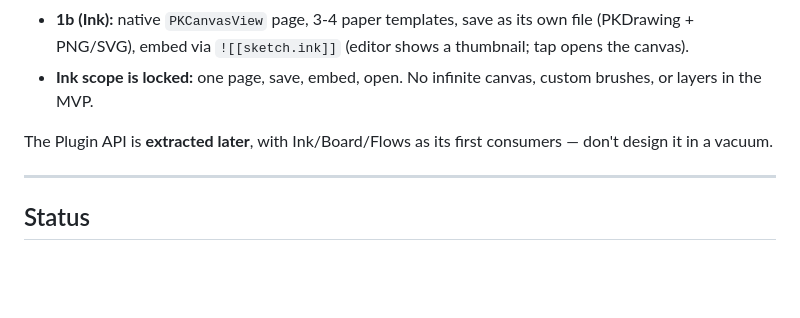
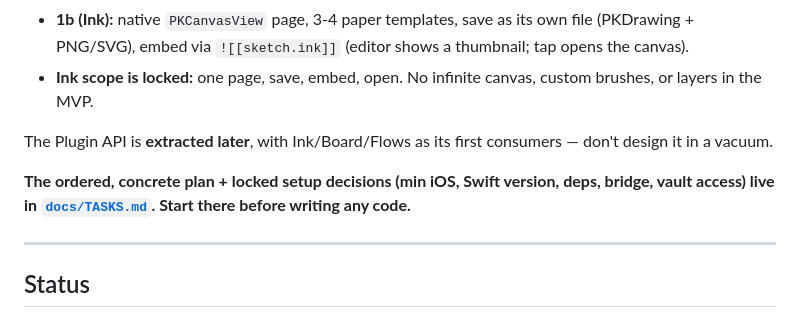
Before and after one commit to caiopieri/flint, a Markdown page: AGENTS.md, the part around the change. GitHub-like rendering; blank space fills up the shorter version.

```diff
--- a/AGENTS.md
+++ b/AGENTS.md
@@ -58,6 +58,8 @@ These override convenience. If a task conflicts with them, stop and flag it.
 
 The Plugin API is **extracted later**, with Ink/Board/Flows as its first consumers — don't design it in a vacuum.
 
+**The ordered, concrete plan + locked setup decisions (min iOS, Swift version, deps, bridge, vault access) live in [`docs/TASKS.md`](./docs/TASKS.md). Start there before writing any code.**
+
 ---
 
 ## Status
```
Also changed, not shown: docs/DECISIONS.md (+14 -0 lines), docs/TASKS.md (added, +96 -0 lines).
